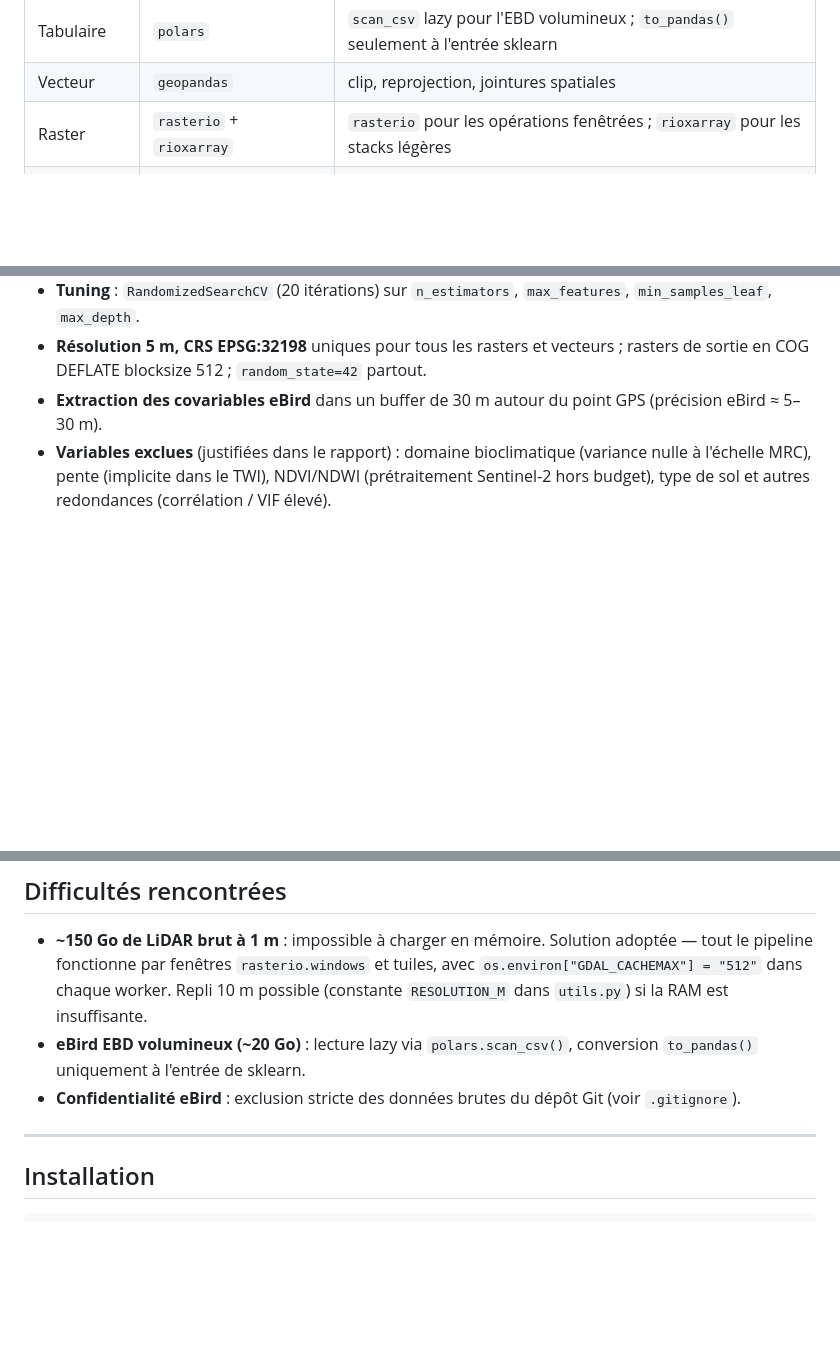
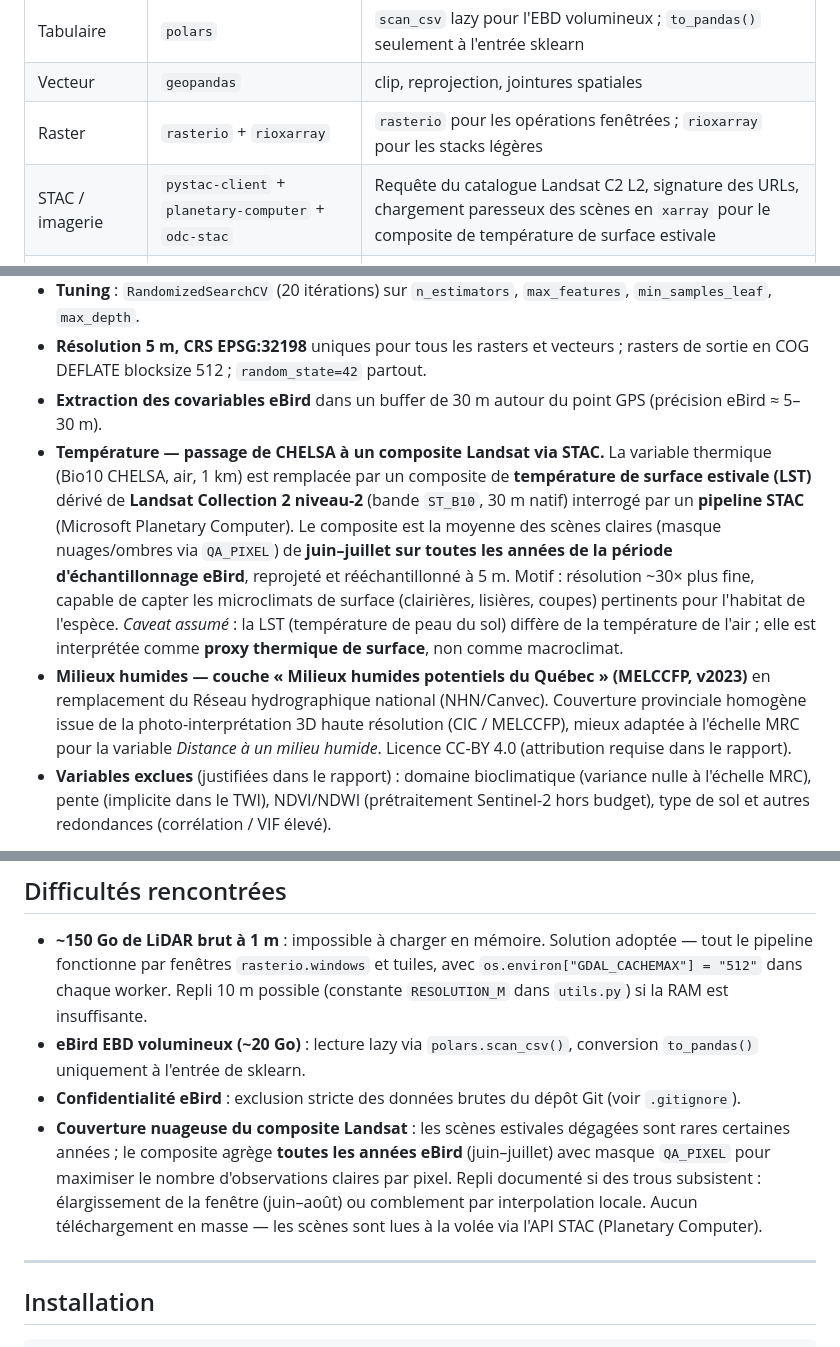
Before and after one commit to Corydalus/GMQ-580-Projet_session, a Markdown page: README.md, 3 parts joined by grey strips. GitHub-like rendering; blank space fills up the shorter version.

```diff
--- a/README.md
+++ b/README.md
@@ -91,6 +91,7 @@ Projet Python géré avec **`uv`** (`pyproject.toml` + `uv.lock` versionné pour
 | Tabulaire | `polars` | `scan_csv` lazy pour l'EBD volumineux ; `to_pandas()` seulement à l'entrée sklearn |
 | Vecteur | `geopandas` | clip, reprojection, jointures spatiales |
 | Raster | `rasterio` + `rioxarray` | `rasterio` pour les opérations fenêtrées ; `rioxarray` pour les stacks légères |
+| STAC / imagerie | `pystac-client` + `planetary-computer` + `odc-stac` | Requête du catalogue Landsat C2 L2, signature des URLs, chargement paresseux des scènes en `xarray` pour le composite de température de surface estivale |
 | Numérique | `numpy` + `scipy.ndimage` | focal stats via `uniform_filter` (séparable = rapide) |
 | Modèle | `scikit-learn` | RF + validation croisée spatiale + importance par permutation + PDP |
 | Soleil / lune | `astral` | minutes après coucher du soleil, fraction lunaire |
@@ -125,12 +127,15 @@ Projet Python géré avec **`uv`** (`pyproject.toml` + `uv.lock` versionné pour
 - **Tuning** : `RandomizedSearchCV` (20 itérations) sur `n_estimators`, `max_features`, `min_samples_leaf`, `max_depth`.
 - **Résolution 5 m, CRS EPSG:32198** uniques pour tous les rasters et vecteurs ; rasters de sortie en COG DEFLATE blocksize 512 ; `random_state=42` partout.
 - **Extraction des covariables eBird** dans un buffer de 30 m autour du point GPS (précision eBird ≈ 5–30 m).
+- **Température — passage de CHELSA à un composite Landsat via STAC.** La variable thermique (Bio10 CHELSA, air, 1 km) est remplacée par un composite de **température de surface estivale (LST)** dérivé de **Landsat Collection 2 niveau-2** (bande `ST_B10`, 30 m natif) interrogé par un **pipeline STAC** (Microsoft Planetary Computer). Le composite est la moyenne des scènes claires (masque nuages/ombres via `QA_PIXEL`) de **juin–juillet sur toutes les années de la période d'échantillonnage eBird**, reprojeté et rééchantillonné à 5 m. Motif : résolution ~30× plus fine, capable de capter les microclimats de surface (clairières, lisières, coupes) pertinents pour l'habitat de l'espèce. *Caveat assumé* : la LST (température de peau du sol) diffère de la température de l'air ; elle est interprétée comme **proxy thermique de surface**, non comme macroclimat.
+- **Milieux humides — couche « Milieux humides potentiels du Québec » (MELCCFP, v2023)** en remplacement du Réseau hydrographique national (NHN/Canvec). Couverture provinciale homogène issue de la photo-interprétation 3D haute résolution (CIC / MELCCFP), mieux adaptée à l'échelle MRC pour la variable *Distance à un milieu humide*. Licence CC-BY 4.0 (attribution requise dans le rapport).
 - **Variables exclues** (justifiées dans le rapport) : domaine bioclimatique (variance nulle à l'échelle MRC), pente (implicite dans le TWI), NDVI/NDWI (prétraitement Sentinel-2 hors budget), type de sol et autres redondances (corrélation / VIF élevé).
 
 ## Difficultés rencontrées
 - **~150 Go de LiDAR brut à 1 m** : impossible à charger en mémoire. Solution adoptée — tout le pipeline fonctionne par fenêtres `rasterio.windows` et tuiles, avec `os.environ["GDAL_CACHEMAX"] = "512"` dans chaque worker. Repli 10 m possible (constante `RESOLUTION_M` dans `utils.py`) si la RAM est insuffisante.
 - **eBird EBD volumineux (~20 Go)** : lecture lazy via `polars.scan_csv()`, conversion `to_pandas()` uniquement à l'entrée de sklearn.
 - **Confidentialité eBird** : exclusion stricte des données brutes du dépôt Git (voir `.gitignore`).
+- **Couverture nuageuse du composite Landsat** : les scènes estivales dégagées sont rares certaines années ; le composite agrège **toutes les années eBird** (juin–juillet) avec masque `QA_PIXEL` pour maximiser le nombre d'observations claires par pixel. Repli documenté si des trous subsistent : élargissement de la fenêtre (juin–août) ou comblement par interpolation locale. Aucun téléchargement en masse — les scènes sont lues à la volée via l'API STAC (Planetary Computer).
 
 ---
 
```
Also changed, not shown: other parts of README.md (+7 -6 lines).
